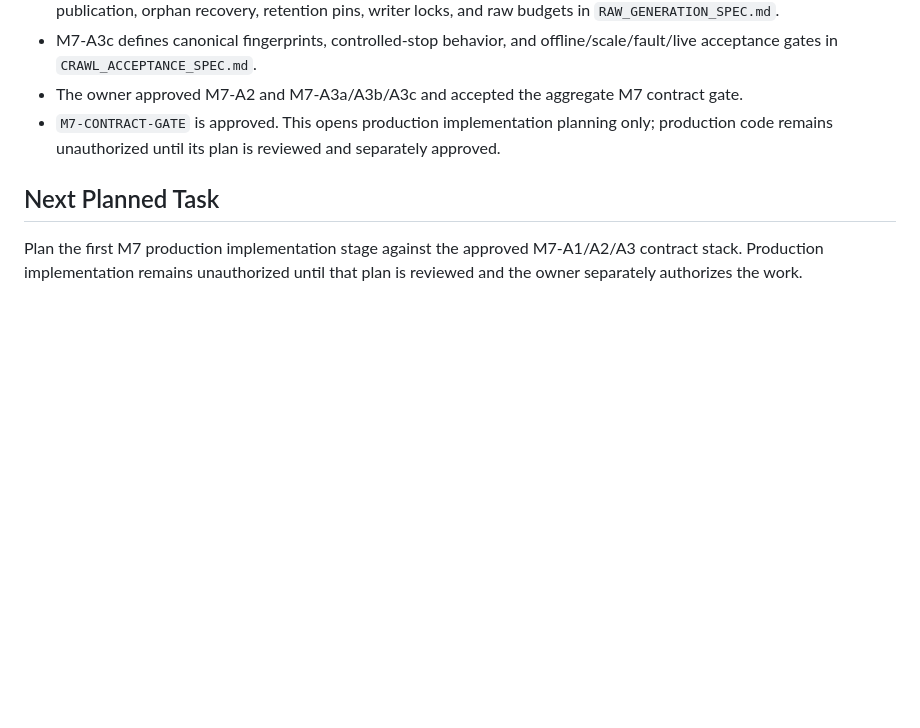
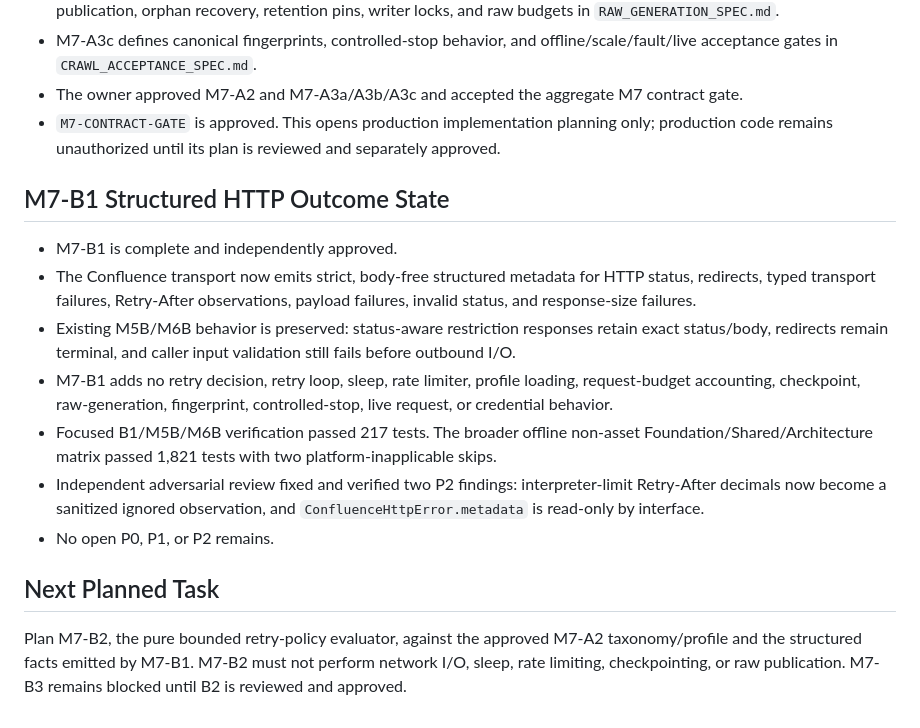
Before and after one commit to AnhAnh18/KnowledgeNexus, a Markdown page: .local_ai/IMPLEMENTATION_STATE.md, the part around the change. GitHub-like rendering; blank space fills up the shorter version.

Commit message:
[M7-B1-D] docs: close structured HTTP outcome stage

```diff
--- a/.local_ai/IMPLEMENTATION_STATE.md
+++ b/.local_ai/IMPLEMENTATION_STATE.md
@@ -1227,8 +1227,29 @@ Review artifact:
   planning only; production code remains unauthorized until its plan is
   reviewed and separately approved.
 
+## M7-B1 Structured HTTP Outcome State
+
+- M7-B1 is complete and independently approved.
+- The Confluence transport now emits strict, body-free structured metadata for
+  HTTP status, redirects, typed transport failures, Retry-After observations,
+  payload failures, invalid status, and response-size failures.
+- Existing M5B/M6B behavior is preserved: status-aware restriction responses
+  retain exact status/body, redirects remain terminal, and caller input
+  validation still fails before outbound I/O.
+- M7-B1 adds no retry decision, retry loop, sleep, rate limiter, profile
+  loading, request-budget accounting, checkpoint, raw-generation, fingerprint,
+  controlled-stop, live request, or credential behavior.
+- Focused B1/M5B/M6B verification passed 217 tests. The broader offline
+  non-asset Foundation/Shared/Architecture matrix passed 1,821 tests with two
+  platform-inapplicable skips.
+- Independent adversarial review fixed and verified two P2 findings:
+  interpreter-limit Retry-After decimals now become a sanitized ignored
+  observation, and `ConfluenceHttpError.metadata` is read-only by interface.
+- No open P0, P1, or P2 remains.
+
 ## Next Planned Task
 
-Plan the first M7 production implementation stage against the approved
-M7-A1/A2/A3 contract stack. Production implementation remains unauthorized
-until that plan is reviewed and the owner separately authorizes the work.
+Plan M7-B2, the pure bounded retry-policy evaluator, against the approved
+M7-A2 taxonomy/profile and the structured facts emitted by M7-B1. M7-B2 must
+not perform network I/O, sleep, rate limiting, checkpointing, or raw
+publication. M7-B3 remains blocked until B2 is reviewed and approved.
```
Also changed, not shown: .local_ai/ROADMAP.md (+12 -7 lines).
